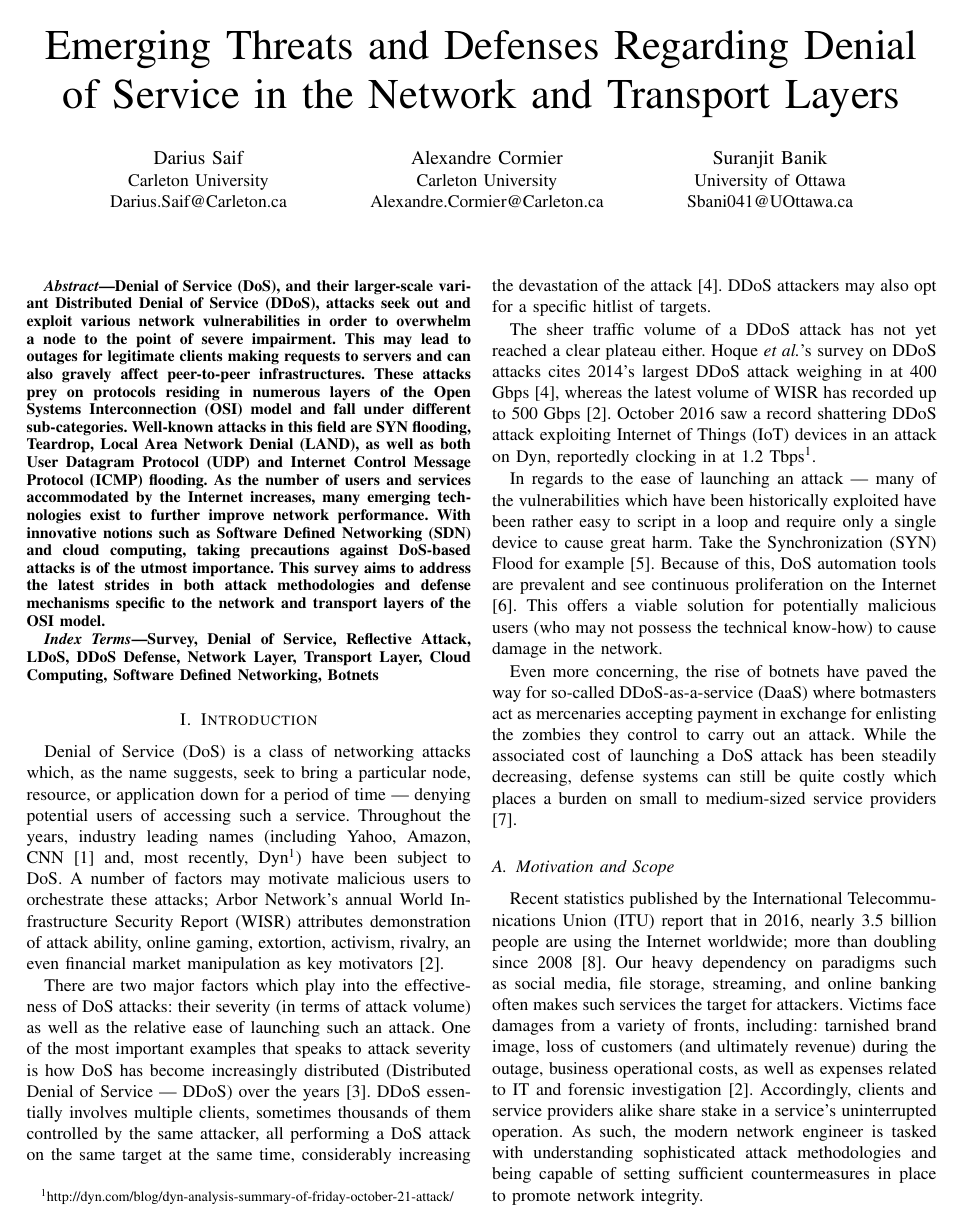
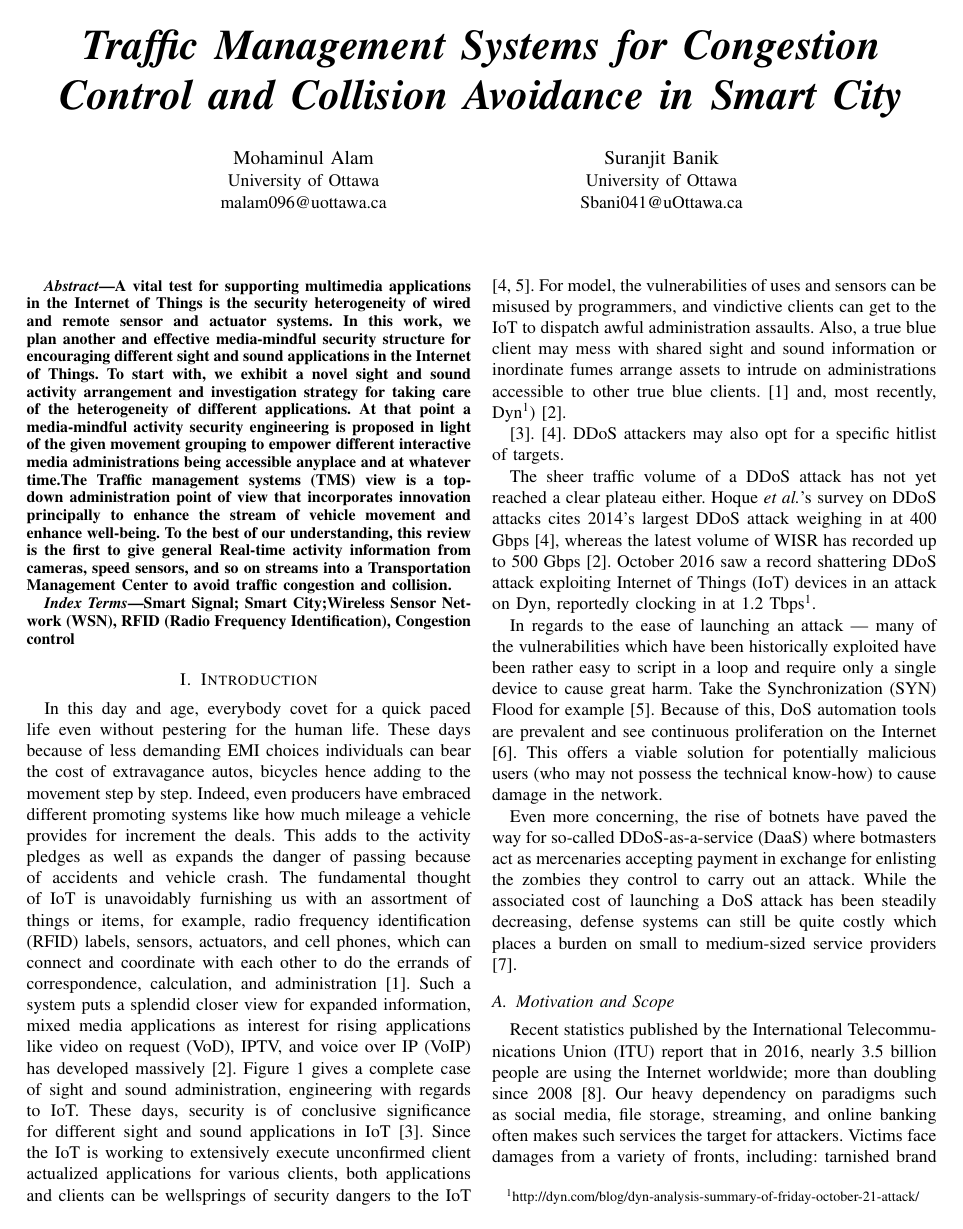
Before and after one commit to mastermindLAB/Traffic-management, a LaTeX paper (Traffic_management_system.tex, which reads papers.bib): page 1 of 8 before the commit and page 1 of 9 after it. Compiled offline with pdfLaTeX.

Commit message:
7:20/27-01-2017-Suran

```diff
--- a/DoS_Survery_SYSC5500.tex
+++ b/Traffic_management_system.tex
@@ -263,49 +263,40 @@
 \hyphenation{op-tical net-works semi-conduc-tor}
 
 \begin{document}
-\title{Emerging Threats and Defenses Regarding Denial of Service in the Network and Transport Layers}
+\title{\textbf{\textit{Traffic Management Systems for Congestion Control and Collision Avoidance
+in Smart City}}}
 
 % author names and affiliations
-\author{\IEEEauthorblockN{Darius Saif}
-\IEEEauthorblockA{Carleton University\\
-Darius.Saif@Carleton.ca}
-\and
-\IEEEauthorblockN{Alexandre Cormier}
-\IEEEauthorblockA{Carleton University\\
-Alexandre.Cormier@Carleton.ca}
+\author{\IEEEauthorblockN{Mohaminul Alam}
+\IEEEauthorblockA{University of Ottawa\\
+malam096@uottawa.ca}
 \and
 \IEEEauthorblockN{Suranjit Banik}
 \IEEEauthorblockA{University of Ottawa\\
-Sbani041@UOttawa.ca}}
+Sbani041@uOttawa.ca}}
 
 % make the title area
 \maketitle
 
 \begin{abstract}
 %Refresh this?
-Denial of Service (DoS), and their larger-scale variant Distributed Denial of Service (DDoS), attacks seek out and exploit various network vulnerabilities in order to overwhelm a node to the point of severe impairment. This may lead to outages for legitimate clients making requests to servers and can also gravely affect peer-to-peer infrastructures. These attacks prey on protocols residing in numerous layers of the Open Systems Interconnection (OSI) model and fall under different sub-categories. Well-known attacks in this field are SYN flooding, Teardrop, Local Area Network Denial (LAND), as well as both User Datagram Protocol (UDP) and Internet Control Message Protocol (ICMP) flooding. As the number of users and services accommodated by the Internet increases, many emerging technologies exist to further improve network performance. With innovative notions such as Software Defined Networking (SDN) and cloud computing, taking precautions against DoS-based attacks is of the utmost importance. This survey aims to address the latest strides in both attack methodologies and defense mechanisms specific to the network and transport layers of the OSI model.
+A vital test for supporting multimedia applications in the Internet of Things is the security heterogeneity of wired and remote sensor and actuator systems. In this work, we plan another and effective media-mindful security structure for encouraging different sight and sound applications in the Internet of Things. To start with, we exhibit a novel sight and sound activity arrangement and investigation strategy for taking care of the heterogeneity of different applications. At that point a media-mindful activity security engineering is proposed in light of the given movement grouping to empower different interactive media administrations being accessible anyplace and at whatever time.The Traffic management systems (TMS) view is a top-down administration point of view that incorporates innovation principally to enhance the stream of vehicle movement and enhance well-being. To the best of our understanding, this review is the first to give general Real-time activity information from cameras, speed sensors, and so on streams into a Transportation Management Center to avoid traffic congestion and collision.
 \end{abstract}
 
 \begin{IEEEkeywords}
-Survey,
-Denial of Service,
-Reflective Attack,
-LDoS,
-DDoS Defense,
-Network Layer,
-Transport Layer,
-Cloud Computing,
-Software Defined Networking,
-Botnets
+Smart Signal; Smart City;Wireless Sensor Network (WSN), RFID (Radio Frequency
+Identification), Congestion control
 \end{IEEEkeywords}
 % no keywords
 
 \IEEEpeerreviewmaketitle
 
 \section{Introduction}
-Denial of Service (DoS) is a class of networking attacks which, as the name suggests, seek to bring a particular node, resource, or application down for a period of time --- denying potential users of accessing such a service. Throughout the years, industry leading names (including Yahoo, Amazon, CNN \cite{Bhuyan:partialRank} and, most recently, Dyn\footnote{http://dyn.com/blog/dyn-analysis-summary-of-friday-october-21-attack/}) have been subject to DoS. A number of factors may motivate malicious users to orchestrate these attacks; Arbor Network's annual World Infrastructure Security Report (WISR) attributes demonstration of attack ability, online gaming, extortion, activism, rivalry, an even financial market manipulation as key motivators \cite{Arbor:WISR}.
+In this day and age, everybody covet for a quick paced life even without pestering for the human life. These days because of less demanding EMI choices individuals can bear the cost of extravagance autos, bicycles hence adding to the movement step by step. Indeed, even producers have embraced different promoting systems like how much mileage a vehicle provides for increment the deals. This adds to the activity pledges as well as expands the danger of passing because of accidents and vehicle crash.
+The fundamental thought of IoT is unavoidably furnishing us with an assortment of things or items, for example, radio frequency identification (RFID) labels, sensors, actuators, and cell phones, which can connect and coordinate with each other to do the errands of correspondence, calculation, and administration [1]. Such a system puts a splendid closer view for expanded information, mixed media applications as interest for rising applications like video on request (VoD), IPTV, and voice over IP (VoIP) has developed massively [2]. Figure 1 gives a complete case of sight and sound administration, engineering with regards to IoT. These days, security is of conclusive significance for different sight and sound applications in IoT [3]. Since the IoT is working to extensively execute unconfirmed client actualized applications for various clients, both applications and clients can be wellsprings of security dangers to the IoT [4, 5]. For model, the vulnerabilities of uses and sensors can be misused by programmers, and vindictive clients can get to the IoT to dispatch awful administration assaults. Also, a true blue client may mess with shared sight and sound information or inordinate fumes arrange assets to intrude on administrations accessible to other true blue clients.
+ \cite{Multimedia:chao} and, most recently, Dyn\footnote{http://dyn.com/blog/dyn-analysis-summary-of-friday-october-21-attack/})  \cite{Arbor:WISR}.
 
-There are two major factors which play into the effectiveness of DoS attacks: their severity (in terms of attack volume) as well as the relative ease of launching such an attack. One of the most important examples that speaks to attack severity is how DoS has become increasingly distributed (Distributed Denial of Service --- DDoS) over the years \cite{DDoS:CERT}. DDoS essentially involves multiple clients, sometimes thousands of them controlled by the same attacker, all performing a DoS attack on the same target at the same time, considerably increasing the devastation of the attack \cite{Botnet:Hoque}. DDoS attackers may also opt for a specific hitlist of targets.
+ \cite{DDoS:CERT}.  \cite{Botnet:Hoque}. DDoS attackers may also opt for a specific hitlist of targets.
 
 The sheer traffic volume of a DDoS attack has not yet reached a clear plateau either. Hoque \textit{et al.}'s survey on DDoS attacks cites 2014's largest DDoS attack weighing in at 400 Gbps \cite{Botnet:Hoque}, whereas the latest volume of WISR has recorded up to 500 Gbps \cite{Arbor:WISR}. October 2016 saw a record shattering DDoS attack exploiting Internet of Things (IoT) devices in an attack on Dyn, reportedly clocking in at 1.2 Tbps\textsuperscript{1}.
 
--- a/papers.bib
+++ b/papers.bib
@@ -9,0 +15 @@
+number={3},
@@ -10,3 +20,4 @@
+month={May},}
 @inproceedings{SecuringCloudServers:Chapade,
   title={Securing cloud servers against flooding based ddos attacks},
   author={Chapade, SS and Pandey, KU and Bhade, DS},
```
Also changed, not shown: LDoSAttProf.png (deleted), flowDiagramTrafficManagement.png (added), traffic.png (added), Traffic_management_system.tex (14 more changed lines), papers.bib (11 more changed lines).
